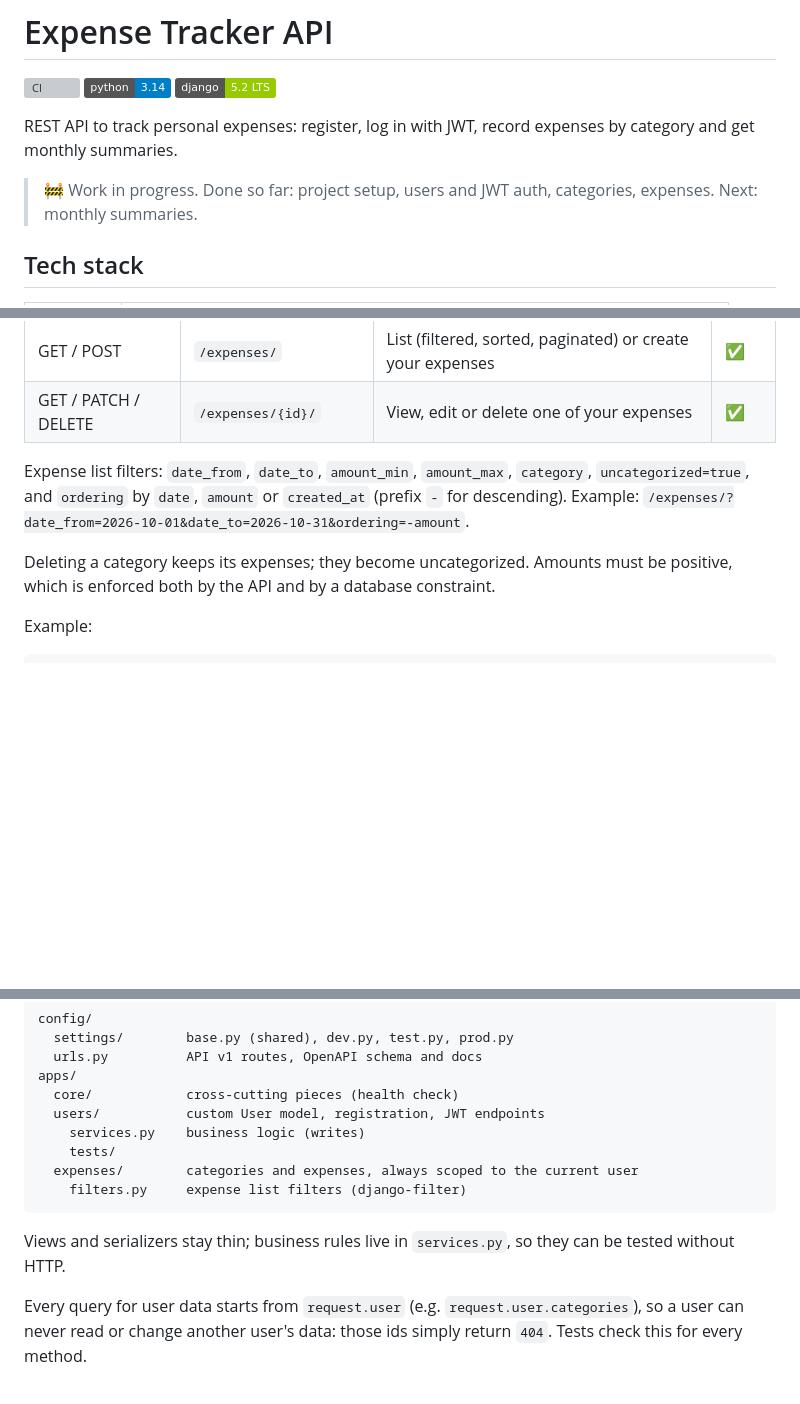
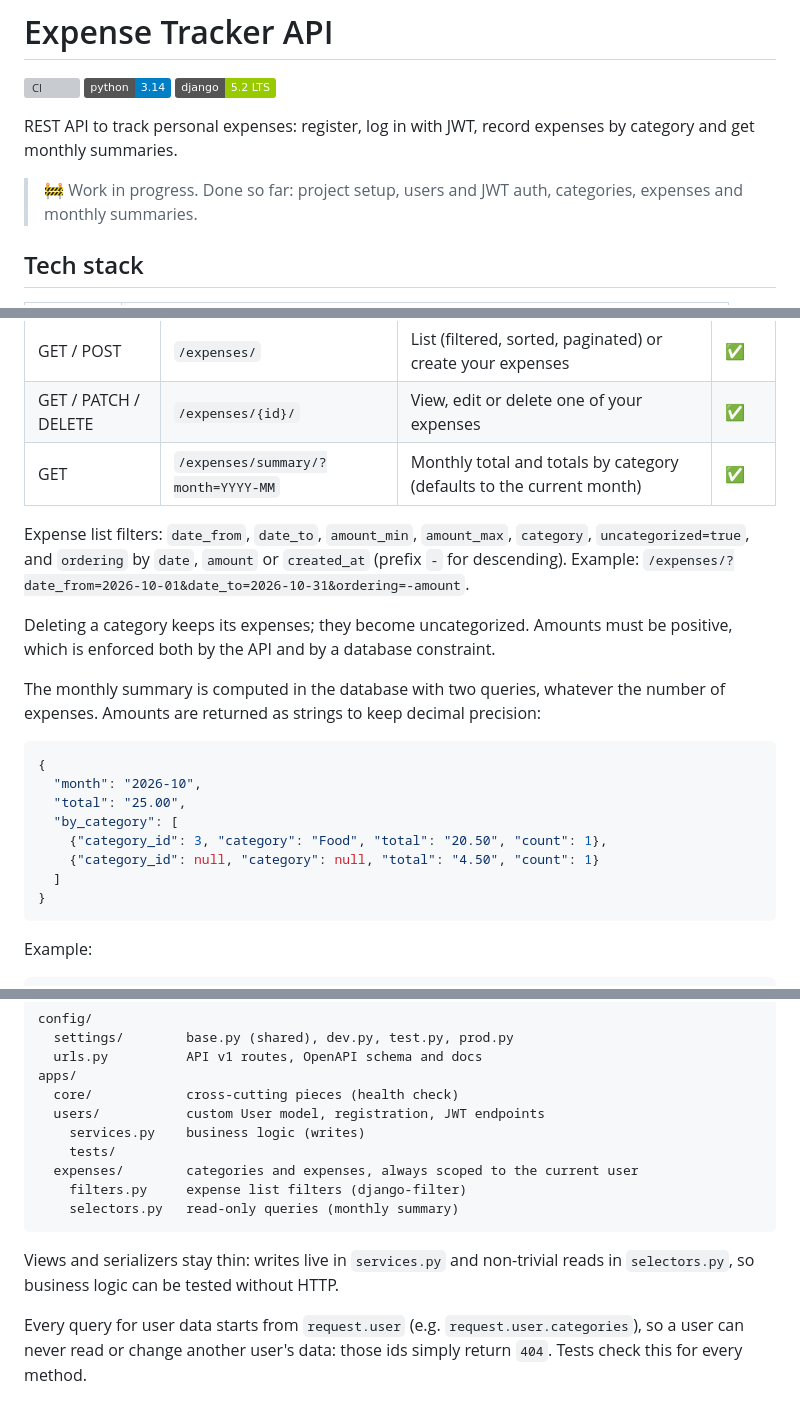
Before and after one commit to SEDEBE/expense-tracker-api, a Markdown page: README.md, 3 parts joined by grey strips. Rendered like a GitHub page; badges without logos; blank space fills up the shorter version; grey boxes are pictures that could not be loaded.

Commit message:
docs: document monthly summary endpoint

````diff
--- a/README.md
+++ b/README.md
@@ -7,7 +7,7 @@
 REST API to track personal expenses: register, log in with JWT, record expenses by category
 and get monthly summaries.
 
-> 🚧 Work in progress. Done so far: project setup, users and JWT auth, categories, expenses. Next: monthly summaries.
+> 🚧 Work in progress. Done so far: project setup, users and JWT auth, categories, expenses and monthly summaries.
 
 ## Tech stack
 
@@ -63,6 +63,7 @@ All endpoints live under `/api/v1/`. Send the access token as `Authorization: Be
 | GET / PATCH / DELETE | `/categories/{id}/` | View, rename or delete one of your categories | ✅ |
 | GET / POST | `/expenses/` | List (filtered, sorted, paginated) or create your expenses | ✅ |
 | GET / PATCH / DELETE | `/expenses/{id}/` | View, edit or delete one of your expenses | ✅ |
+| GET | `/expenses/summary/?month=YYYY-MM` | Monthly total and totals by category (defaults to the current month) | ✅ |
 
 Expense list filters: `date_from`, `date_to`, `amount_min`, `amount_max`, `category`,
 `uncategorized=true`, and `ordering` by `date`, `amount` or `created_at` (prefix `-` for
@@ -70,6 +71,20 @@ descending). Example: `/expenses/?date_from=2026-10-01&date_to=2026-10-31&orderi
 
 Deleting a category keeps its expenses; they become uncategorized. Amounts must be
 positive, which is enforced both by the API and by a database constraint.
+
+The monthly summary is computed in the database with two queries, whatever the number of
+expenses. Amounts are returned as strings to keep decimal precision:
+
+```json
+{
+  "month": "2026-10",
+  "total": "25.00",
+  "by_category": [
+    {"category_id": 3, "category": "Food", "total": "20.50", "count": 1},
+    {"category_id": null, "category": null, "total": "4.50", "count": 1}
+  ]
+}
+```
 
 Example:
 
@@ -96,10 +111,11 @@ apps/
     tests/
   expenses/        categories and expenses, always scoped to the current user
     filters.py     expense list filters (django-filter)
+    selectors.py   read-only queries (monthly summary)
 ```
 
-Views and serializers stay thin; business rules live in `services.py`, so they can be
-tested without HTTP.
+Views and serializers stay thin: writes live in `services.py` and non-trivial reads in
+`selectors.py`, so business logic can be tested without HTTP.
 
 Every query for user data starts from `request.user` (e.g. `request.user.categories`), so a
 user can never read or change another user's data: those ids simply return `404`. Tests
````
